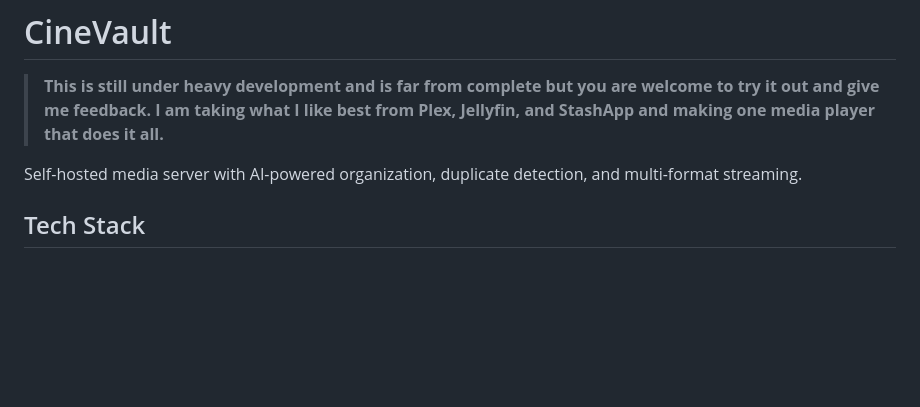
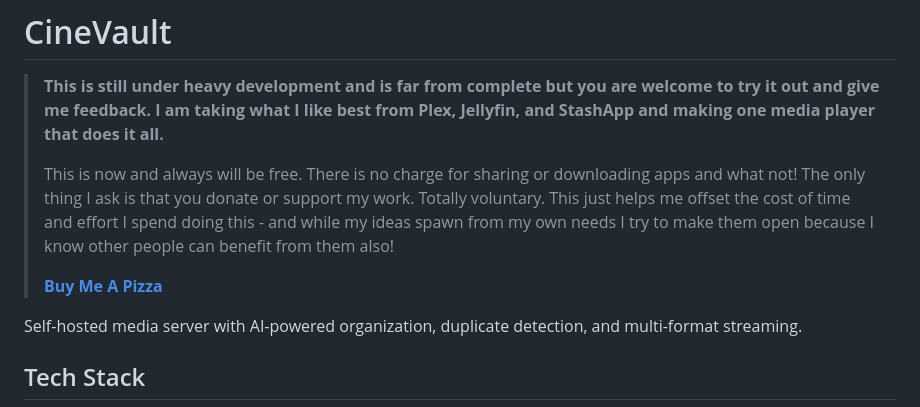
Before and after one commit to JustinTDCT/CineVault, a Markdown page: README.md, the part around the change. Drawn GitHub-style; blank space fills up the shorter version.

Commit message:
docs: add free/donation note and Buy Me A Pizza link to README
Co-authored-by: Cursor <cursoragent@cursor.com>

```diff
--- a/README.md
+++ b/README.md
@@ -1,6 +1,10 @@
 # CineVault
 
 > **This is still under heavy development and is far from complete but you are welcome to try it out and give me feedback. I am taking what I like best from Plex, Jellyfin, and StashApp and making one media player that does it all.**
+>
+> This is now and always will be free. There is no charge for sharing or downloading apps and what not! The only thing I ask is that you donate or support my work. Totally voluntary. This just helps me offset the cost of time and effort I spend doing this - and while my ideas spawn from my own needs I try to make them open because I know other people can benefit from them also!
+>
+> **[Buy Me A Pizza](https://buymeacoffee.com/jtdct)**
 
 Self-hosted media server with AI-powered organization, duplicate detection, and multi-format streaming.
 
```
